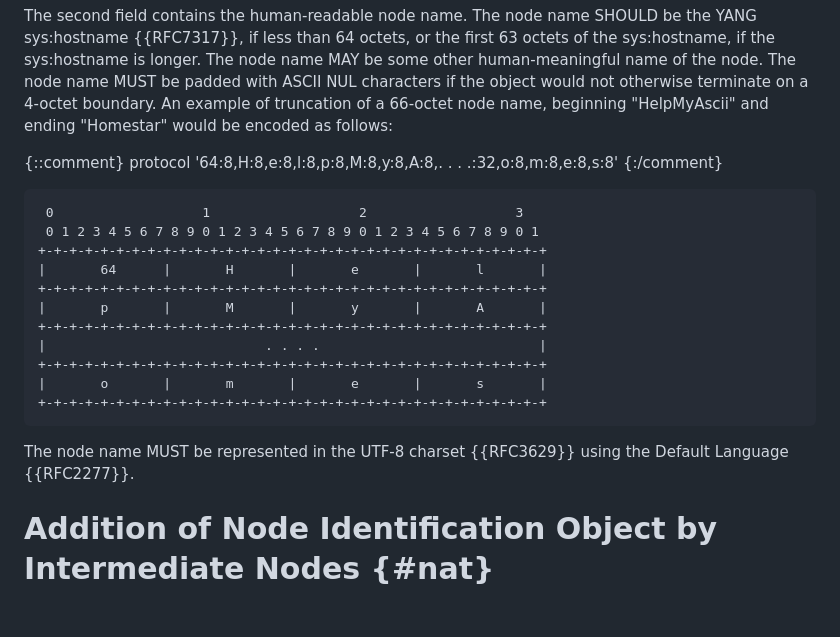
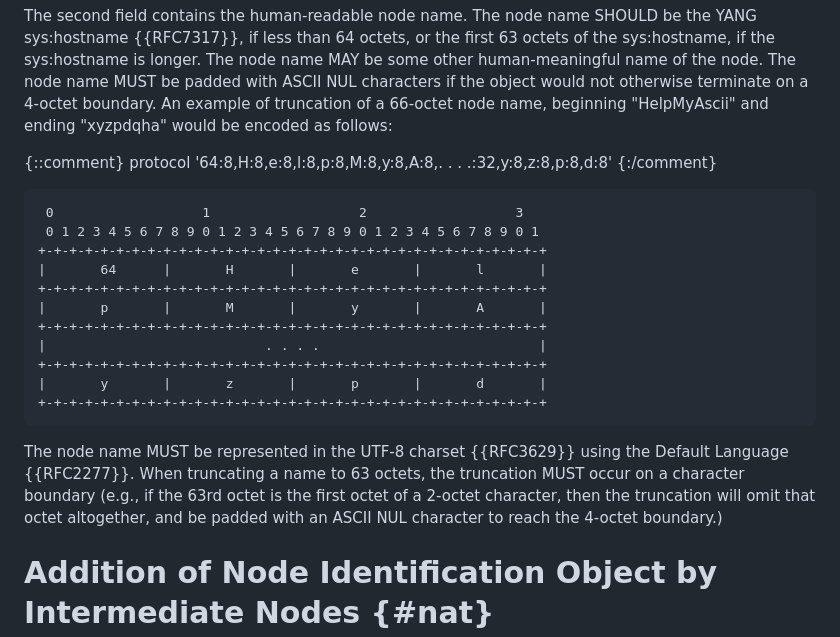
Before and after one commit to fenner/icmp-node-id, a Markdown page: draft-ietf-intarea-extended-icmp-nodeid.md, the part around the change. Drawn GitHub-style; blank space fills up the shorter version.

Commit message:
Update the hostname truncation example, also MUST truncate on character boundary
Still struggling with SVG, I thought I had conqueued it but
it thought the "o" was cute, so come up with a different example.

Add text about truncating on a character boundary and give an
example about omitting the first octet of a 2-octet UTF-8 character
and padding with NUL instead.

Fixes #26

```diff
--- a/draft-ietf-intarea-extended-icmp-nodeid.md
+++ b/draft-ietf-intarea-extended-icmp-nodeid.md
@@ -290,10 +290,10 @@ longer.  The node name MAY be some other human-meaningful name of
 the node.  The node name MUST be padded with ASCII NUL characters
 if the object would not otherwise terminate on a 4-octet boundary.
 An example of truncation of a 66-octet node name, beginning
-"HelpMyAscii" and ending "Homestar" would be encoded as follows:
+"HelpMyAscii" and ending "xyzpdqha" would be encoded as follows:
 
 {::comment}
-protocol '64:8,H:8,e:8,l:8,p:8,M:8,y:8,A:8,. . . .:32,o:8,m:8,e:8,s:8'
+protocol '64:8,H:8,e:8,l:8,p:8,M:8,y:8,A:8,. . . .:32,y:8,z:8,p:8,d:8'
 {:/comment}
 ~~~~ aasvg
  0                   1                   2                   3
@@ -305,12 +305,16 @@ protocol '64:8,H:8,e:8,l:8,p:8,M:8,y:8,A:8,. . . .:32,o:8,m:8,e:8,s:8'
 +-+-+-+-+-+-+-+-+-+-+-+-+-+-+-+-+-+-+-+-+-+-+-+-+-+-+-+-+-+-+-+-+
 |                            . . . .                            |
 +-+-+-+-+-+-+-+-+-+-+-+-+-+-+-+-+-+-+-+-+-+-+-+-+-+-+-+-+-+-+-+-+
-|       o       |       m       |       e       |       s       |
+|       y       |       z       |       p       |       d       |
 +-+-+-+-+-+-+-+-+-+-+-+-+-+-+-+-+-+-+-+-+-+-+-+-+-+-+-+-+-+-+-+-+
 ~~~~
 
 The node name MUST be represented in the UTF-8 charset {{RFC3629}}
-using the Default Language {{RFC2277}}.
+using the Default Language {{RFC2277}}.  When truncating a name
+to 63 octets, the truncation MUST occur on a character boundary
+(e.g., if the 63rd octet is the first octet of a 2-octet character,
+then the truncation will omit that octet altogether, and be padded
+with an ASCII NUL character to reach the 4-octet boundary.)
 
 # Addition of Node Identification Object by Intermediate Nodes {#nat}
 
```
